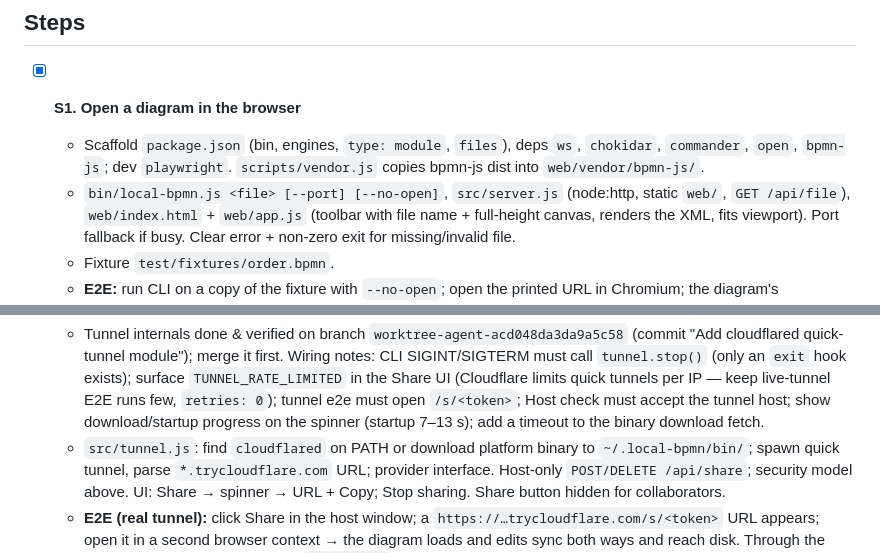
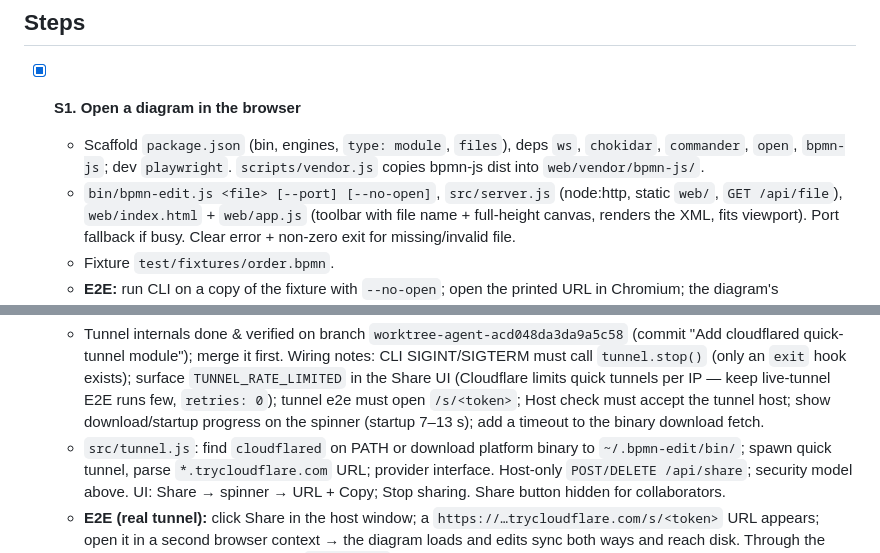
Before and after one commit to DreadBoy/bpmn-edit, a Markdown page: PLAN.md, 2 parts joined by grey strips. GitHub-like rendering.

```diff
--- a/PLAN.md
+++ b/PLAN.md
@@ -52,7 +52,7 @@ cannot tell host and collaborator apart:
 - [x] **S1. Open a diagram in the browser**
   - Scaffold `package.json` (bin, engines, `type: module`, `files`), deps `ws`, `chokidar`, `commander`, `open`,
     `bpmn-js`; dev `playwright`. `scripts/vendor.js` copies bpmn-js dist into `web/vendor/bpmn-js/`.
-  - `bin/local-bpmn.js <file> [--port] [--no-open]`, `src/server.js` (node:http, static `web/`, `GET /api/file`),
+  - `bin/bpmn-edit.js <file> [--port] [--no-open]`, `src/server.js` (node:http, static `web/`, `GET /api/file`),
     `web/index.html` + `web/app.js` (toolbar with file name + full-height canvas, renders the XML, fits viewport).
     Port fallback if busy. Clear error + non-zero exit for missing/invalid file.
   - Fixture `test/fixtures/order.bpmn`.
@@ -103,7 +103,7 @@ cannot tell host and collaborator apart:
     keep live-tunnel E2E runs few, `retries: 0`); tunnel e2e must open `/s/<token>`; Host check must accept the
     tunnel host; show download/startup progress on the spinner (startup 7–13 s); add a timeout to the binary
     download fetch.
-  - `src/tunnel.js`: find `cloudflared` on PATH or download platform binary to `~/.local-bpmn/bin/`; spawn
+  - `src/tunnel.js`: find `cloudflared` on PATH or download platform binary to `~/.bpmn-edit/bin/`; spawn
     quick tunnel, parse `*.trycloudflare.com` URL; provider interface. Host-only `POST/DELETE /api/share`;
     security model above. UI: Share → spinner → URL + Copy; Stop sharing. Share button hidden for collaborators.
   - **E2E (real tunnel):** click Share in the host window; a `https://…trycloudflare.com/s/<token>` URL appears;
```
Also changed, not shown: other parts of PLAN.md (+11 -14 lines).
